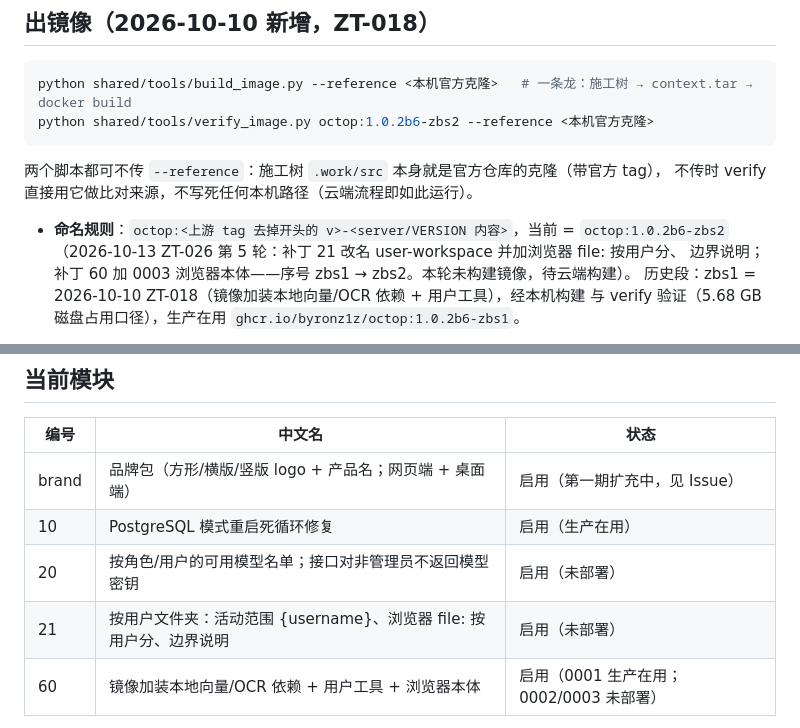
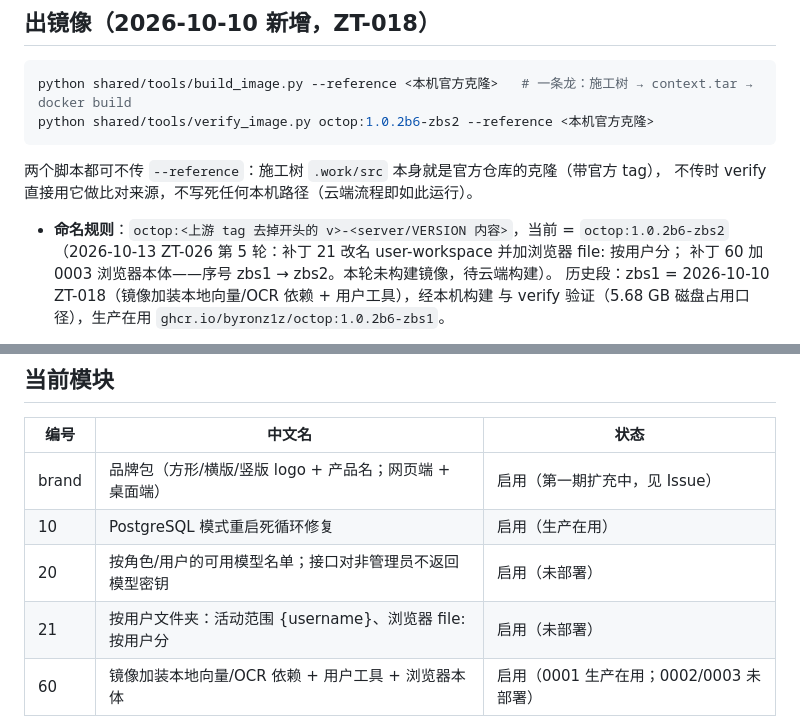
Before and after one commit to byronz1z/ZBSwork-octop-build, a Markdown page: README.md, 2 parts joined by grey strips. Rendered like a GitHub page.

Commit message:
[ZT-026] 按审核第 3 轮改说明文字：删掉已撤功能的两处提法、一处数字写准；写明被拒回应里附带数据的来龙去脉
改了什么（只改说明文字，补丁文件、modules.yaml、VERSION 一个字没动）：
1. README.md：命名规则段和模块表里补丁 21 的描述去掉"边界说明"（该功能第 8 轮已撤）。
2. server/patches/21-feat-user-workspace/README.md："上一版 5 个 src"改为 6 个（后面列的就是 6 个名字，
   历史提交 c82f766 写的也是 6 个）。
3. server/patches/20-feat-user-model-policy/README.md：新增"被拒时回应里附带的数据"一节——
   details 里的 model、allowed_models 是什么、谁在用（2026-10-13 查过：后端和网页端都没有读，只有
   测试断言）、有没有风险、为什么留着、以后要删该删哪几处；并更正第 8 轮执行方报告里
   "已撤掉 details 里拼名单的代码"一句不属实（撤的是第 6 轮加的那一版，原有的两项没动）；
   附带写明网页对话通道被拒时显示的是代码里的英文原文。
谁改的：总调度 · Claude Code 桌面版 · 会话自述 claude-opus-5-5（规范 §1：改说明文字由总调度做）。
来源：用户指示（指挥部日志 10-13 #228）。
依据：Codex 审核第 3 轮【必须改】三条（指挥部 ZT-026 原始输出 63）；规范 §2"没有运行过的不许写成事实"。
审核：codex-cli（配置 gpt-6-sol）第 3 轮指出；三轮已满，本次改动由总调度核对、交决策人。
决策人点头：2026-10-13（日志 #228）。

```diff
--- a/README.md
+++ b/README.md
@@ -28,8 +28,8 @@ python shared/tools/verify_image.py octop:1.0.2b6-zbs2 --reference <本机官方
 不传时 verify 直接用它做比对来源，不写死任何本机路径（云端流程即如此运行）。
 
 - **命名规则**：`octop:<上游 tag 去掉开头的 v>-<server/VERSION 内容>`，当前 = `octop:1.0.2b6-zbs2`
-  （2026-10-13 ZT-026 第 5 轮：补丁 21 改名 user-workspace 并加浏览器 file: 按用户分、
-  边界说明；补丁 60 加 0003 浏览器本体——序号 zbs1 → zbs2。本轮未构建镜像，待云端构建）。
+  （2026-10-13 ZT-026 第 5 轮：补丁 21 改名 user-workspace 并加浏览器 file: 按用户分；
+  补丁 60 加 0003 浏览器本体——序号 zbs1 → zbs2。本轮未构建镜像，待云端构建）。
   历史段：zbs1 = 2026-10-10 ZT-018（镜像加装本地向量/OCR 依赖 + 用户工具），经本机构建
   与 verify 验证（5.68 GB 磁盘占用口径），生产在用 `ghcr.io/byronz1z/octop:1.0.2b6-zbs1`。
 - **施工树**：`shared/tools/prepare_lf.py`（prepare.py 的 LF/符号链接版；不改 prepare.py 现有参数行为，
@@ -81,7 +81,7 @@ python shared/tools/verify_image.py octop:1.0.2b6-zbs2 --reference <本机官方
 | brand | 品牌包（方形/横版/竖版 logo + 产品名；网页端 + 桌面端） | 启用（第一期扩充中，见 Issue） |
 | 10 | PostgreSQL 模式重启死循环修复 | 启用（生产在用） |
 | 20 | 按角色/用户的可用模型名单；接口对非管理员不返回模型密钥 | 启用（未部署） |
-| 21 | 按用户文件夹：活动范围 {username}、浏览器 file: 按用户分、边界说明 | 启用（未部署） |
+| 21 | 按用户文件夹：活动范围 {username}、浏览器 file: 按用户分 | 启用（未部署） |
 | 60 | 镜像加装本地向量/OCR 依赖 + 用户工具 + 浏览器本体 | 启用（0001 生产在用；0002/0003 未部署） |
 
 桌面端是单独一条线 `desk/`（与 `server/` 并列），尚未建立；按全景，不再叫 50 号。
```
Also changed, not shown: 2 other files.
